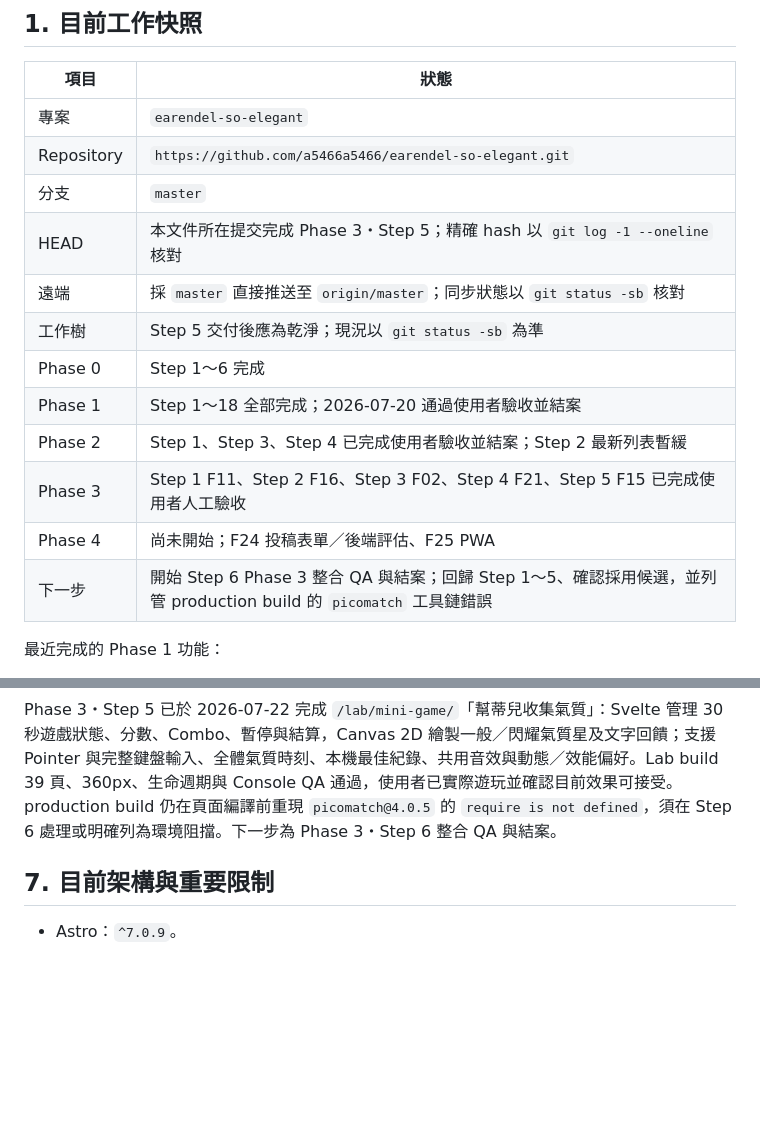
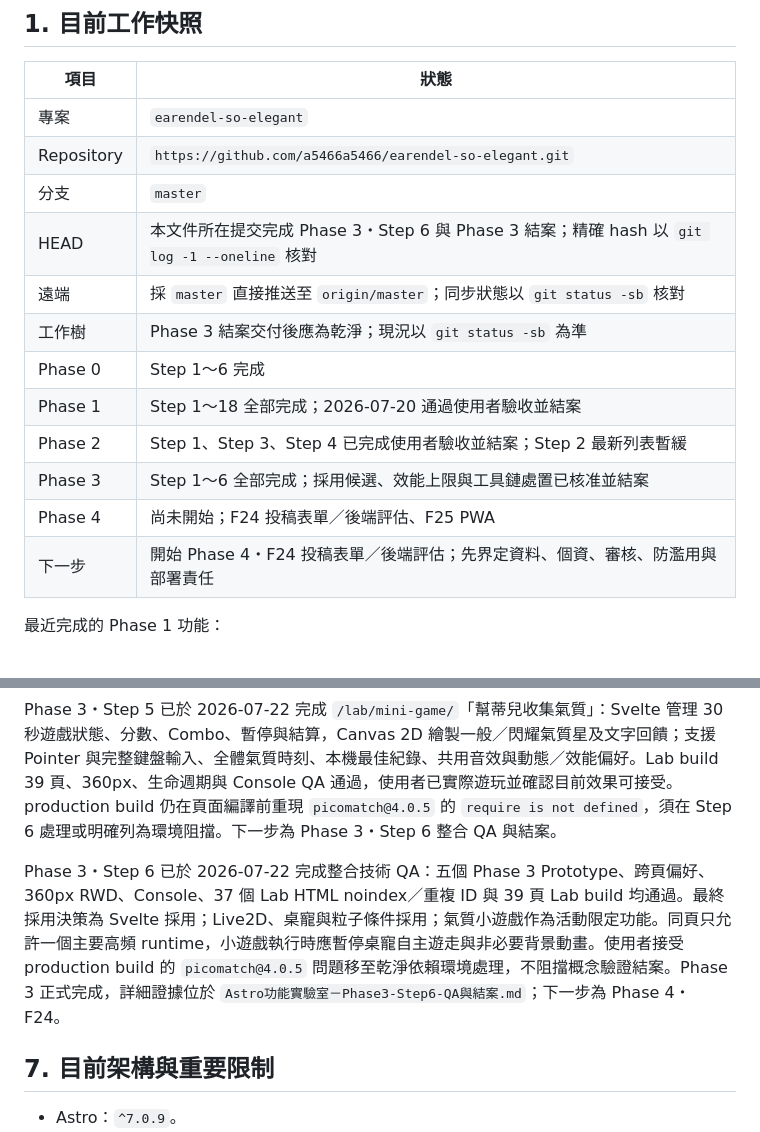
Before and after one commit to a5466a5466/earendel-so-elegant, a Markdown page: handoff.md, 2 parts joined by grey strips. Rendered like a GitHub page; blank space fills up the shorter version.

Commit message:
phase 3 done: 完成整合 QA 與結案

```diff
--- a/handoff.md
+++ b/handoff.md
@@ -13,15 +13,15 @@
 | 專案 | `earendel-so-elegant` |
 | Repository | `https://github.com/a5466a5466/earendel-so-elegant.git` |
 | 分支 | `master` |
-| HEAD | 本文件所在提交完成 Phase 3・Step 5；精確 hash 以 `git log -1 --oneline` 核對 |
+| HEAD | 本文件所在提交完成 Phase 3・Step 6 與 Phase 3 結案；精確 hash 以 `git log -1 --oneline` 核對 |
 | 遠端 | 採 `master` 直接推送至 `origin/master`；同步狀態以 `git status -sb` 核對 |
-| 工作樹 | Step 5 交付後應為乾淨；現況以 `git status -sb` 為準 |
+| 工作樹 | Phase 3 結案交付後應為乾淨；現況以 `git status -sb` 為準 |
 | Phase 0 | Step 1～6 完成 |
 | Phase 1 | Step 1～18 全部完成；2026-07-20 通過使用者驗收並結案 |
 | Phase 2 | Step 1、Step 3、Step 4 已完成使用者驗收並結案；Step 2 最新列表暫緩 |
-| Phase 3 | Step 1 F11、Step 2 F16、Step 3 F02、Step 4 F21、Step 5 F15 已完成使用者人工驗收 |
+| Phase 3 | Step 1～6 全部完成；採用候選、效能上限與工具鏈處置已核准並結案 |
 | Phase 4 | 尚未開始；F24 投稿表單／後端評估、F25 PWA |
-| 下一步 | 開始 Step 6 Phase 3 整合 QA 與結案；回歸 Step 1～5、確認採用候選，並列管 production build 的 `picomatch` 工具鏈錯誤 |
+| 下一步 | 開始 Phase 4・F24 投稿表單／後端評估；先界定資料、個資、審核、防濫用與部署責任 |
 
 最近完成的 Phase 1 功能：
 
@@ -232,6 +232,8 @@ Phase 3・Step 4 已於 2026-07-22 完成 `/lab/ambient-effects/` CSS／Canvas
 
 Phase 3・Step 5 已於 2026-07-22 完成 `/lab/mini-game/`「幫蒂兒收集氣質」：Svelte 管理 30 秒遊戲狀態、分數、Combo、暫停與結算，Canvas 2D 繪製一般／閃耀氣質星及文字回饋；支援 Pointer 與完整鍵盤輸入、全體氣質時刻、本機最佳紀錄、共用音效與動態／效能偏好。Lab build 39 頁、360px、生命週期與 Console QA 通過，使用者已實際遊玩並確認目前效果可接受。production build 仍在頁面編譯前重現 `picomatch@4.0.5` 的 `require is not defined`，須在 Step 6 處理或明確列為環境阻擋。下一步為 Phase 3・Step 6 整合 QA 與結案。
 
+Phase 3・Step 6 已於 2026-07-22 完成整合技術 QA：五個 Phase 3 Prototype、跨頁偏好、360px RWD、Console、37 個 Lab HTML noindex／重複 ID 與 39 頁 Lab build 均通過。最終採用決策為 Svelte 採用；Live2D、桌寵與粒子條件採用；氣質小遊戲作為活動限定功能。同頁只允許一個主要高頻 runtime，小遊戲執行時應暫停桌寵自主遊走與非必要背景動畫。使用者接受 production build 的 `picomatch@4.0.5` 問題移至乾淨依賴環境處理，不阻擋概念驗證結案。Phase 3 正式完成，詳細證據位於 `Astro功能實驗室－Phase3-Step6-QA與結案.md`；下一步為 Phase 4・F24。
+
 ## 7. 目前架構與重要限制
 
 - Astro：`^7.0.9`。
```
Also changed, not shown: Astro功能實驗室－Phase3-Step6-QA與結案.md (added, +85 -0 lines), Astro功能實驗室－Phase3執行計畫與紀錄.md (+3 -3 lines).
